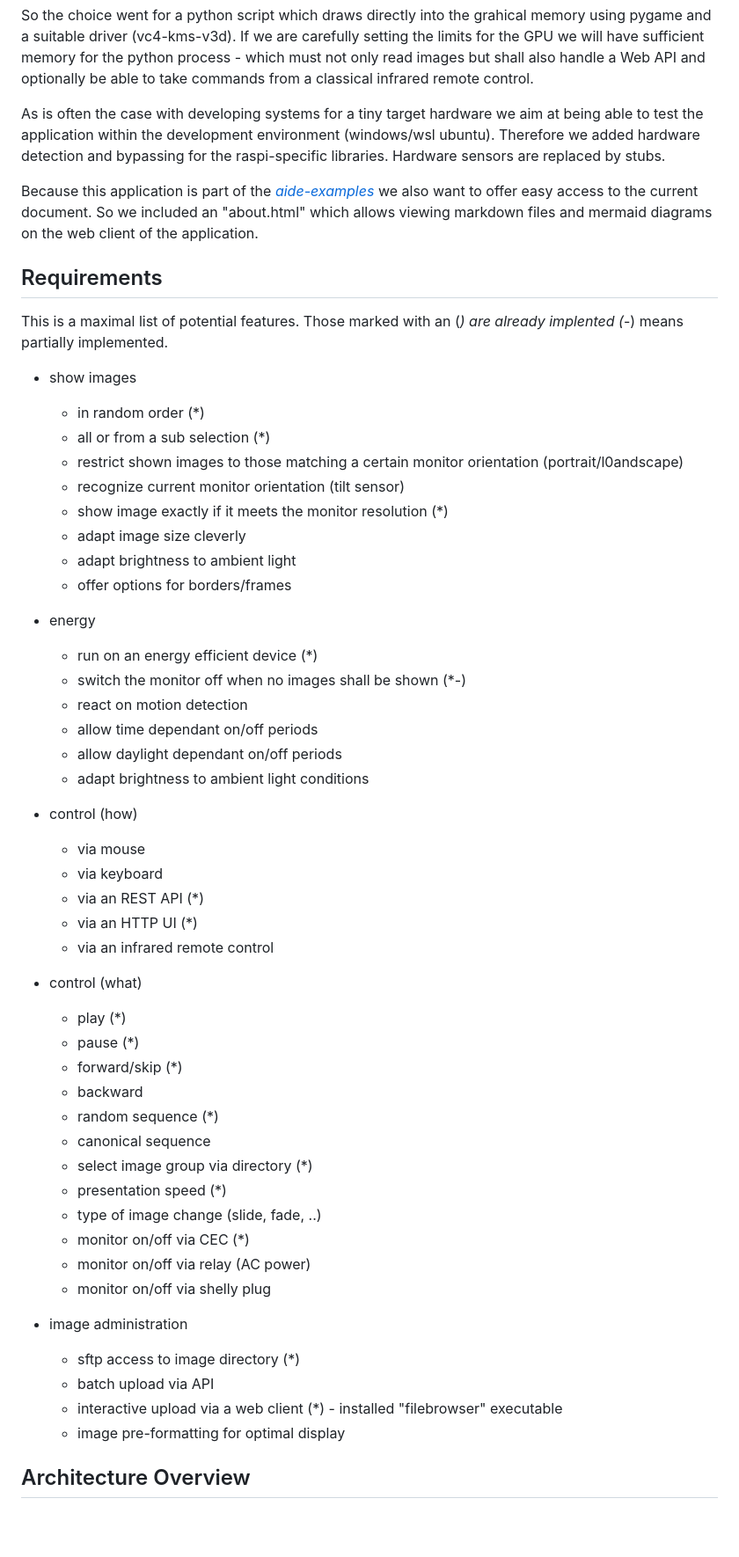
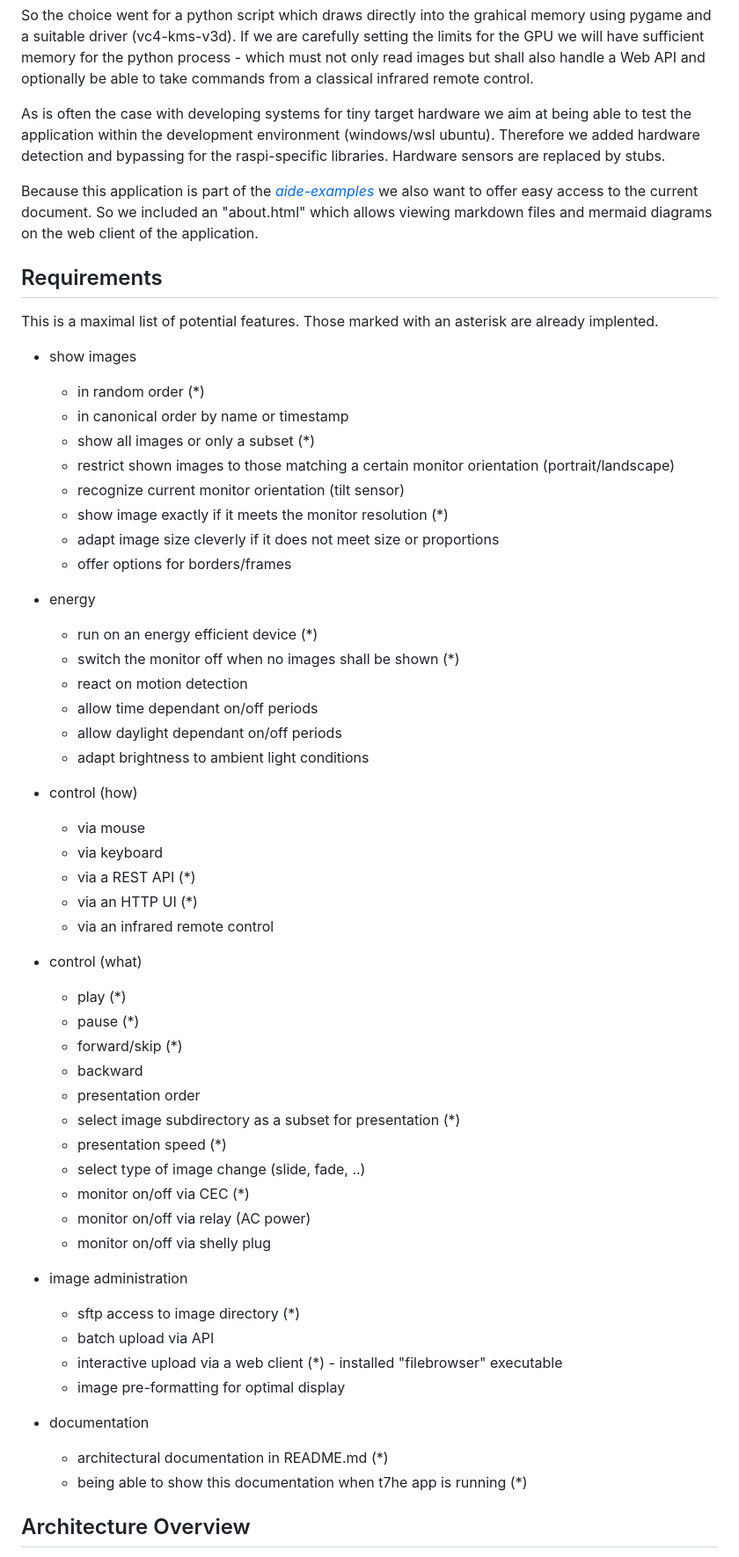
Before and after one commit to aide-examples/aide-slideshow, a Markdown page: README.md, the part around one of its changes. Shown at 88% size. Drawn GitHub-style; blank space fills up the shorter version.

```diff
--- a/README.md
+++ b/README.md
@@ -28,29 +28,28 @@ pygame and a suitable driver (vc4-kms-v3d). If we are carefully setting the limi
 we will have sufficient memory for the python process - which must not only read images but shall
 also handle a Web API and optionally be able to take commands from a classical infrared remote control.
 
-As is often the case with developing systems for a tiny target hardware we aim at being able to test the application within the development environment (windows/wsl ubuntu). Therefore we added hardware detection and bypassing for the raspi-specific libraries. Hardware sensors are replaced by stubs.
+As is often the case with developing systems for tiny target hardware we aim at being able to test the application within the development environment (windows/wsl ubuntu). Therefore we added hardware detection and bypassing for the raspi-specific libraries. Hardware sensors are replaced by stubs.
 
 Because this application is part of the *[aide-examples](https://github.com/aide-examples)* we also want to offer easy access to the current document. So we included an "about.html" which allows viewing markdown files and mermaid diagrams on the web client of the application.
 
 
 ## Requirements
 
-This is a maximal list of potential features. Those marked with an (*) are already implented
-(*-) means partially implemented.
+This is a maximal list of potential features. Those marked with an asterisk are already implented.
 
 - show images
   - in random order (*)
-  - all or from a sub selection (*)
-  - restrict shown images to those matching a certain monitor orientation (portrait/l0andscape)
+  - in canonical order by name or timestamp
+  - show all images or only a subset (*)
+  - restrict shown images to those matching a certain monitor orientation (portrait/landscape)
   - recognize current monitor orientation (tilt sensor)
   - show image exactly if it meets the monitor resolution (*)
-  - adapt image size cleverly
-  - adapt brightness to ambient light
+  - adapt image size cleverly if it does not meet size or proportions
   - offer options for borders/frames
 
 - energy
   - run on an energy efficient device (*)
-  - switch the monitor off when no images shall be shown (*-)
+  - switch the monitor off when no images shall be shown (*)
   - react on motion detection
   - allow time dependant on/off periods
   - allow daylight dependant on/off periods
@@ -59,7 +58,7 @@ This is a maximal list of potential features. Those marked with an (*) are alrea
 - control (how)
   - via mouse
   - via keyboard
-  - via an REST API (*)
+  - via a REST API (*)
   - via an HTTP UI (*)
   - via an infrared remote control
 
@@ -68,15 +67,13 @@ This is a maximal list of potential features. Those marked with an (*) are alrea
   - pause (*)
   - forward/skip (*)
   - backward
-  - random sequence (*)
-  - canonical sequence
-  - select image group via directory (*)
+  - presentation order
+  - select image subdirectory as a subset for presentation (*)
   - presentation speed (*)
-  - type of image change (slide, fade, ..)
+  - select type of image change (slide, fade, ..)
   - monitor on/off via CEC (*)
   - monitor on/off via relay (AC power)
   - monitor on/off via shelly plug
-
 
 - image administration
   - sftp access to image directory (*)
@@ -84,6 +81,9 @@ This is a maximal list of potential features. Those marked with an (*) are alrea
   - interactive upload via a web client (*) - installed "filebrowser" executable
   - image pre-formatting for optimal display
 
+- documentation
+  - architectural documentation in README.md (*)
+  - being able to show this documentation when t7he app is running (*)
 
 
 ## Architecture Overview
```
Also changed, not shown: other parts of README.md (+7 -1 lines).
